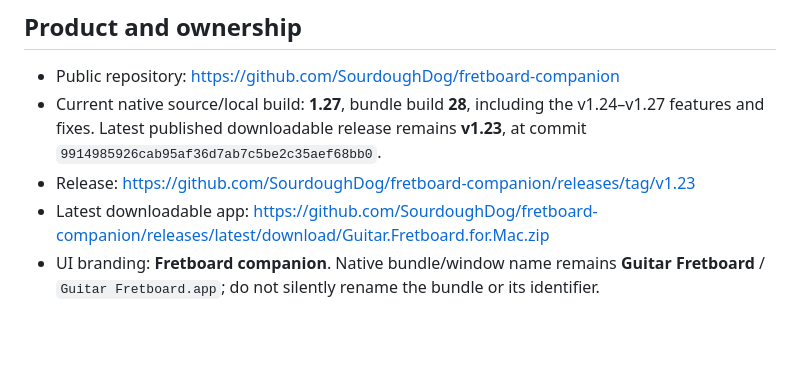
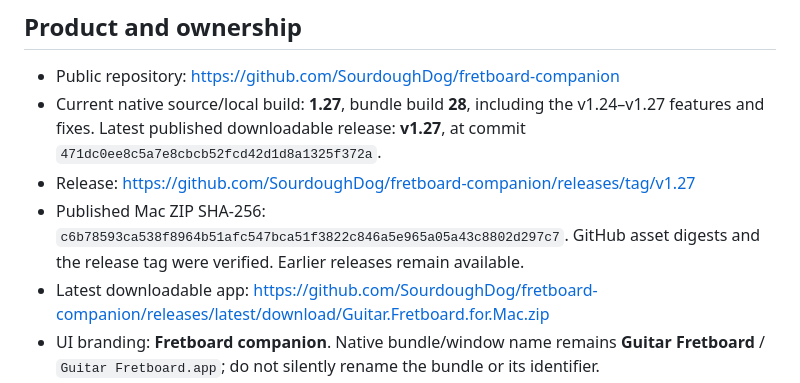
Before and after one commit to SourdoughDog/fretboard-companion, a Markdown page: docs/MAINTAINER_HANDOFF.md, the part around the change. GitHub-like rendering; blank space fills up the shorter version.

```diff
--- a/docs/MAINTAINER_HANDOFF.md
+++ b/docs/MAINTAINER_HANDOFF.md
@@ -13,8 +13,9 @@ Updated: September 14, 2026. Read this before changing the app. This is a workin
 ## Product and ownership
 
 - Public repository: https://github.com/SourdoughDog/fretboard-companion
-- Current native source/local build: **1.27**, bundle build **28**, including the v1.24–v1.27 features and fixes. Latest published downloadable release remains **v1.23**, at commit `9914985926cab95af36d7ab7c5be2c35aef68bb0`.
-- Release: https://github.com/SourdoughDog/fretboard-companion/releases/tag/v1.23
+- Current native source/local build: **1.27**, bundle build **28**, including the v1.24–v1.27 features and fixes. Latest published downloadable release: **v1.27**, at commit `471dc0ee8c5a7e8cbcb52fcd42d1d8a1325f372a`.
+- Release: https://github.com/SourdoughDog/fretboard-companion/releases/tag/v1.27
+- Published Mac ZIP SHA-256: `c6b78593ca538f8964b51afc547bca51f3822c846a5e965a05a43c8802d297c7`. GitHub asset digests and the release tag were verified. Earlier releases remain available.
 - Latest downloadable app: https://github.com/SourdoughDog/fretboard-companion/releases/latest/download/Guitar.Fretboard.for.Mac.zip
 - UI branding: **Fretboard companion**. Native bundle/window name remains **Guitar Fretboard** / `Guitar Fretboard.app`; do not silently rename the bundle or its identifier.
 - Bundle identifier: `local.guitar.fretboardcompanion`.
```
Also changed, not shown: README.md (+1 -1 lines).
